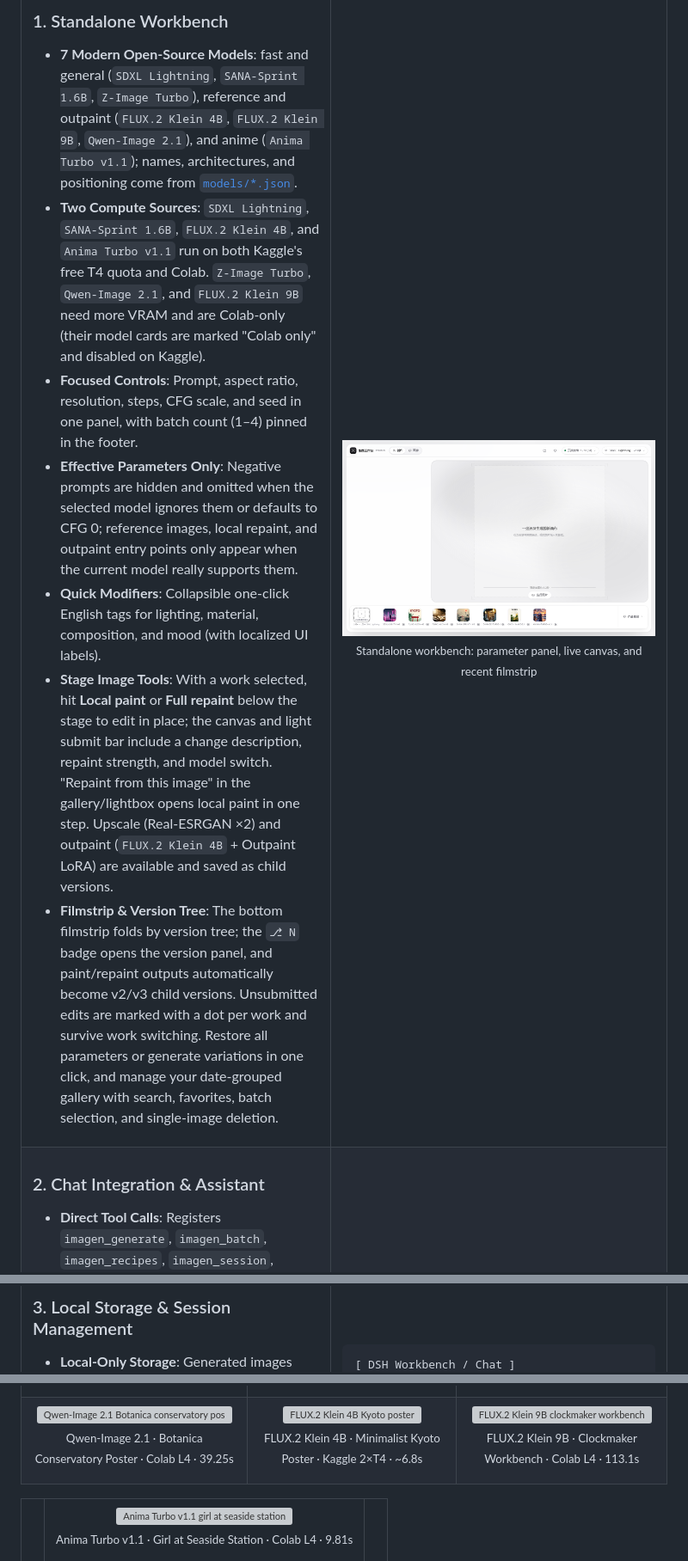
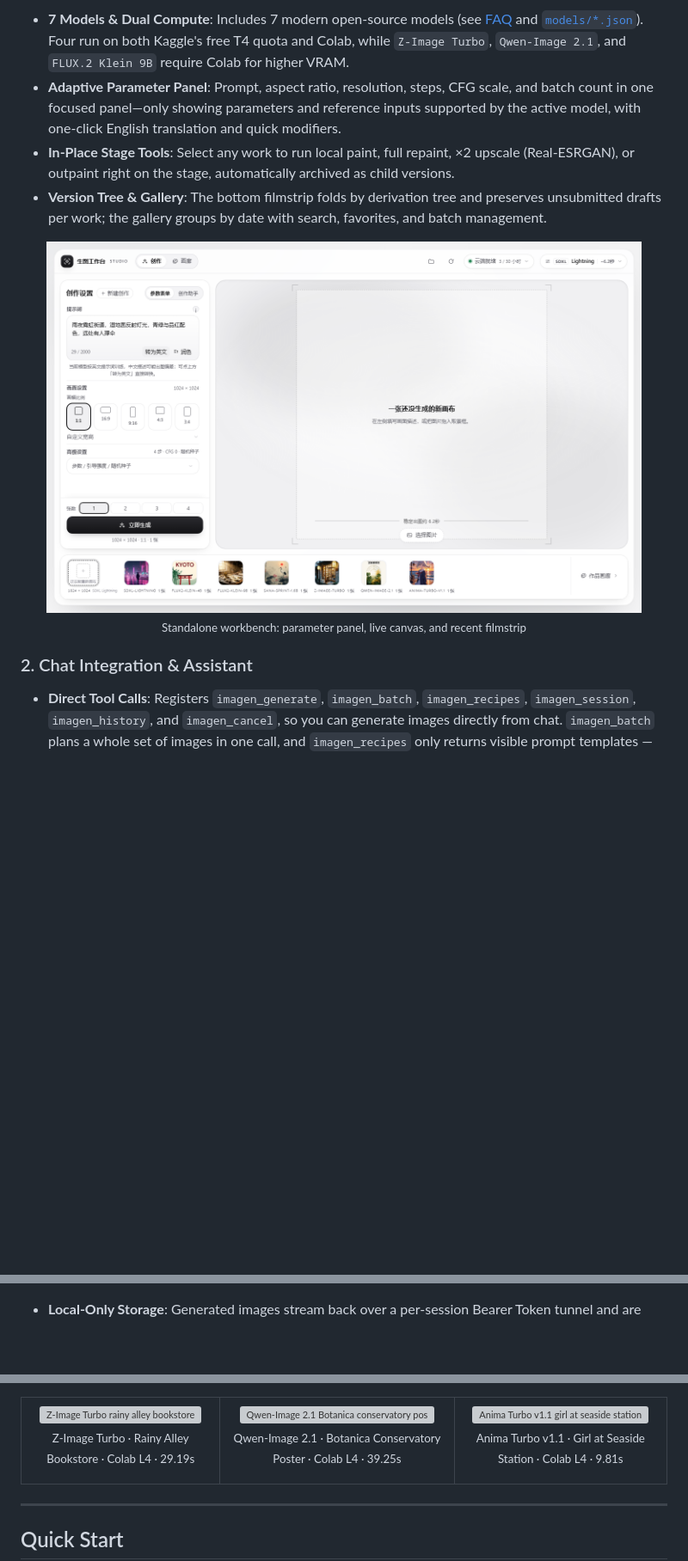
Before and after one commit to nanxfu/dsh-our-imagen, a Markdown page: README.en.md, 3 parts joined by grey strips. Shown at 86% size. Rendered like a GitHub page; pictures changed too: docs/assets/studio-light.png; blank space fills up the shorter version; grey boxes are pictures that could not be loaded.

Commit message:
docs(readme): 优化排版并修复工作台预览截图左侧表单缺失

```diff
--- a/README.en.md
+++ b/README.en.md
@@ -47,28 +45,16 @@ Not every machine has a high-VRAM GPU, and setting up PyTorch, CUDA, and ComfyUI
 
-### 1. Standalone Workbench
-* **7 Modern Open-Source Models**: fast and general (`SDXL Lightning`, `SANA-Sprint 1.6B`, `Z-Image Turbo`), reference and outpaint (`FLUX.2 Klein 4B`, `FLUX.2 Klein 9B`, `Qwen-Image 2.1`), and anime (`Anima Turbo v1.1`); names, architectures, and positioning come from [`models/*.json`](models/).
-* **Two Compute Sources**: `SDXL Lightning`, `SANA-Sprint 1.6B`, `FLUX.2 Klein 4B`, and `Anima Turbo v1.1` run on both Kaggle's free T4 quota and Colab. `Z-Image Turbo`, `Qwen-Image 2.1`, and `FLUX.2 Klein 9B` need more VRAM and are Colab-only (their model cards are marked "Colab only" and disabled on Kaggle).
-* **Focused Controls**: Prompt, aspect ratio, resolution, steps, CFG scale, and seed in one panel, with batch count (1–4) pinned in the footer.
-* **Effective Parameters Only**: Negative prompts are hidden and omitted when the selected model ignores them or defaults to CFG 0; reference images, local repaint, and outpaint entry points only appear when the current model really supports them.
-* **Quick Modifiers**: Collapsible one-click English tags for lighting, material, composition, and mood (with localized UI labels).
-* **Stage Image Tools**: With a work selected, hit **Local paint** or **Full repaint** below the stage to edit in place; the canvas and light submit bar include a change description, repaint strength, and model switch. "Repaint from this image" in the gallery/lightbox opens local paint in one step. Upscale (Real-ESRGAN ×2) and outpaint (`FLUX.2 Klein 4B` + Outpaint LoRA) are available and saved as child versions.
-* **Filmstrip & Version Tree**: The bottom filmstrip folds by version tree; the `⎇ N` badge opens the version panel, and paint/repaint outputs automatically become v2/v3 child versions. Unsubmitted edits are marked with a dot per work and survive work switching. Restore all parameters or generate variations in one click, and manage your date-grouped gallery with search, favorites, batch selection, and single-image deletion.
-
-</td>
-<td width="52%">
+* **7 Models & Dual Compute**: Includes 7 modern open-source models (see [FAQ](#faq) and [`models/*.json`](models/)). Four run on both Kaggle's free T4 quota and Colab, while `Z-Image Turbo`, `Qwen-Image 2.1`, and `FLUX.2 Klein 9B` require Colab for higher VRAM.
+* **Adaptive Parameter Panel**: Prompt, aspect ratio, resolution, steps, CFG scale, and batch count in one focused panel—only showing parameters and reference inputs supported by the active model, with one-click English translation and quick modifiers.
+* **In-Place Stage Tools**: Select any work to run local paint, full repaint, ×2 upscale (Real-ESRGAN), or outpaint right on the stage, automatically archived as child versions.
+* **Version Tree & Gallery**: The bottom filmstrip folds by derivation tree and preserves unsubmitted drafts per work; the gallery groups by date with search, favorites, and batch management.
 
 <div align="center">
-  <img src="docs/assets/studio-light.png" alt="Image Studio Workbench" width="100%" />
+  <img src="docs/assets/studio-light.png" alt="Image Studio Workbench" width="92%" />
   <p><sub>Standalone workbench: parameter panel, live canvas, and recent filmstrip</sub></p>
 </div>
 
-</td>
-</tr>
+### 2. Chat Integration & Assistant
 
-<tr>
-<td width="48%">
-
-### 2. Chat Integration & Assistant
 * **Direct Tool Calls**: Registers `imagen_generate`, `imagen_batch`, `imagen_recipes`, `imagen_session`, `imagen_history`, and `imagen_cancel`, so you can generate images directly from chat. `imagen_batch` plans a whole set of images in one call, and `imagen_recipes` only returns visible prompt templates — no hidden style suffixes.
 * **Confirm Before Running**: Translates natural-language requests into English prompts, infers aspect ratios, checks model constraints, and shows a confirmation card before starting inference.
 * **Model Awareness**: Understands prompt conventions and strengths across all 7 models and suggests a better match when appropriate.
@@ -87,8 +69,4 @@ Not every machine has a high-VRAM GPU, and setting up PyTorch, CUDA, and ComfyUI
 
-<tr>
-<td width="48%">
-
-### 3. Local Storage & Session Management
 * **Local-Only Storage**: Generated images stream back over a per-session Bearer Token tunnel and are written directly to `imagen-output/`, without third-party image hosts.
 * **Idle Auto-Shutdown**: The remote kernel shuts down automatically after 30 minutes of inactivity (configurable), or anytime from the top-right controls.
 * **Session Recovery**: `.imagen/session.json` tracks the active session so DSH restarts or page refreshes reconnect to the existing instance instead of starting a duplicate one.
@@ -175,24 +162,6 @@ All 7 samples below were generated by this plugin on real GPUs and converted to
 </td>
 <td width="33.3%">
 <div align="center">
-  <img src="docs/assets/showcase/flux2-klein-4b-kyoto-poster.webp" alt="FLUX.2 Klein 4B Kyoto poster" width="100%" />
-  <p><sub>FLUX.2 Klein 4B · Minimalist Kyoto Poster · Kaggle 2×T4 · ~6.8s</sub></p>
-</div>
-</td>
-<td width="33.3%">
-<div align="center">
-  <img src="docs/assets/showcase/flux2-klein-9b-clockmaker-bench.webp" alt="FLUX.2 Klein 9B clockmaker workbench" width="100%" />
-  <p><sub>FLUX.2 Klein 9B · Clockmaker Workbench · Colab L4 · 113.1s</sub></p>
-</div>
-</td>
-</tr>
-</table>
-
-<table>
-<tr>
-<td width="33.3%"></td>
-<td width="33.3%">
-<div align="center">
   <img src="docs/assets/showcase/anima-turbo-v1.1-seaside-station.webp" alt="Anima Turbo v1.1 girl at seaside station" width="100%" />
   <p><sub>Anima Turbo v1.1 · Girl at Seaside Station · Colab L4 · 9.81s</sub></p>
 </div>
```
Also changed, not shown: other parts of README.en.md (+24 -22 lines), README.md (+34 -64 lines), docs/assets/chat-tool.png, docs/assets/model-picker-dark.png, 1 other file.
